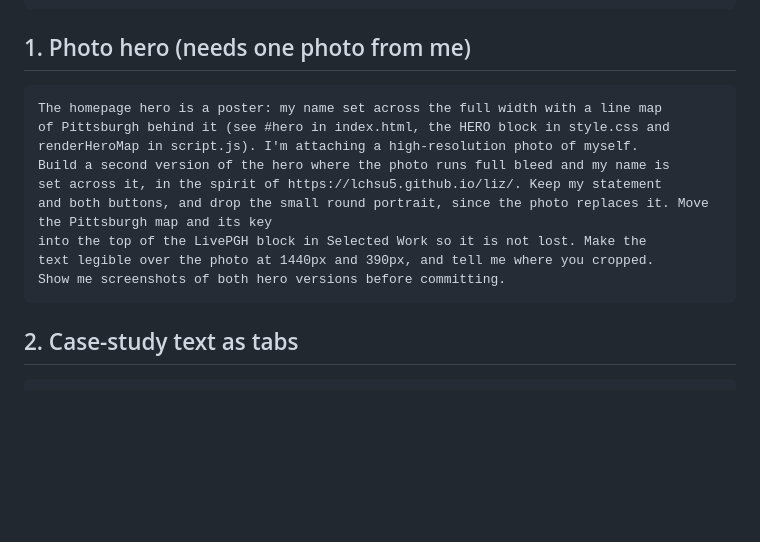
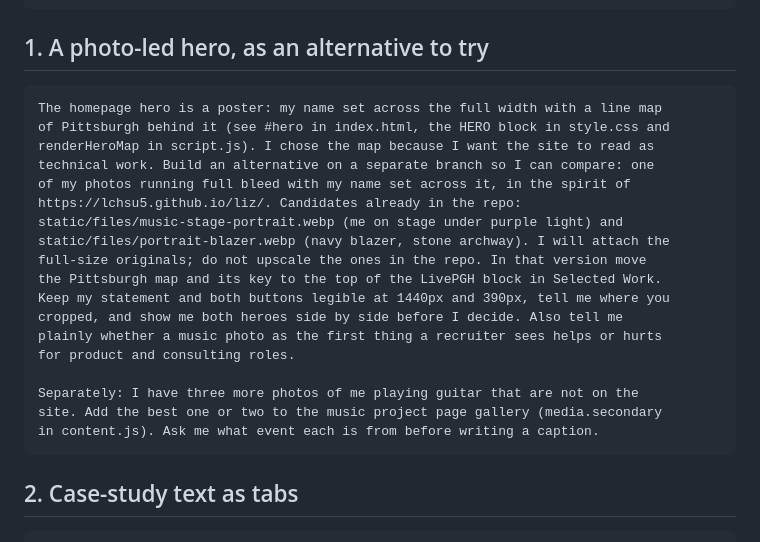
Before and after one commit to danielm-ho/portfolio, a Markdown page: OPUS-TASKS.md, the part around the change. Drawn GitHub-style; blank space fills up the shorter version.

Commit message:
REVIEW.md and OPUS-TASKS.md: record the photo and type commits; photo-hero task updated
Co-Authored-By: Claude Fable 5.2 <noreply@anthropic.com>
Claude-Session: https://claude.ai/code/session_01TiCCmG51YjzYmZAWajzTAW

````diff
--- a/OPUS-TASKS.md
+++ b/OPUS-TASKS.md
@@ -29,18 +29,27 @@ Rules:
   the TODOs.
 ```
 
-## 1. Photo hero (needs one photo from me)
+## 1. A photo-led hero, as an alternative to try
 
 ```
 The homepage hero is a poster: my name set across the full width with a line map
 of Pittsburgh behind it (see #hero in index.html, the HERO block in style.css and
-renderHeroMap in script.js). I'm attaching a high-resolution photo of myself.
-Build a second version of the hero where the photo runs full bleed and my name is
-set across it, in the spirit of https://lchsu5.github.io/liz/. Keep my statement
-and both buttons, and drop the small round portrait, since the photo replaces it. Move the Pittsburgh map and its key
-into the top of the LivePGH block in Selected Work so it is not lost. Make the
-text legible over the photo at 1440px and 390px, and tell me where you cropped.
-Show me screenshots of both hero versions before committing.
+renderHeroMap in script.js). I chose the map because I want the site to read as
+technical work. Build an alternative on a separate branch so I can compare: one
+of my photos running full bleed with my name set across it, in the spirit of
+https://lchsu5.github.io/liz/. Candidates already in the repo:
+static/files/music-stage-portrait.webp (me on stage under purple light) and
+static/files/portrait-blazer.webp (navy blazer, stone archway). I will attach the
+full-size originals; do not upscale the ones in the repo. In that version move
+the Pittsburgh map and its key to the top of the LivePGH block in Selected Work.
+Keep my statement and both buttons legible at 1440px and 390px, tell me where you
+cropped, and show me both heroes side by side before I decide. Also tell me
+plainly whether a music photo as the first thing a recruiter sees helps or hurts
+for product and consulting roles.
+
+Separately: I have three more photos of me playing guitar that are not on the
+site. Add the best one or two to the music project page gallery (media.secondary
+in content.js). Ask me what event each is from before writing a caption.
 ```
 
 ## 2. Case-study text as tabs
````
Also changed, not shown: REVIEW.md (+11 -4 lines).
